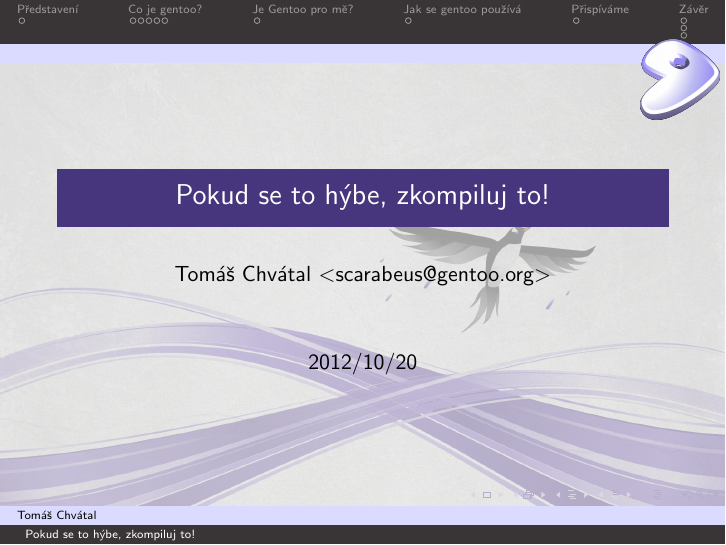
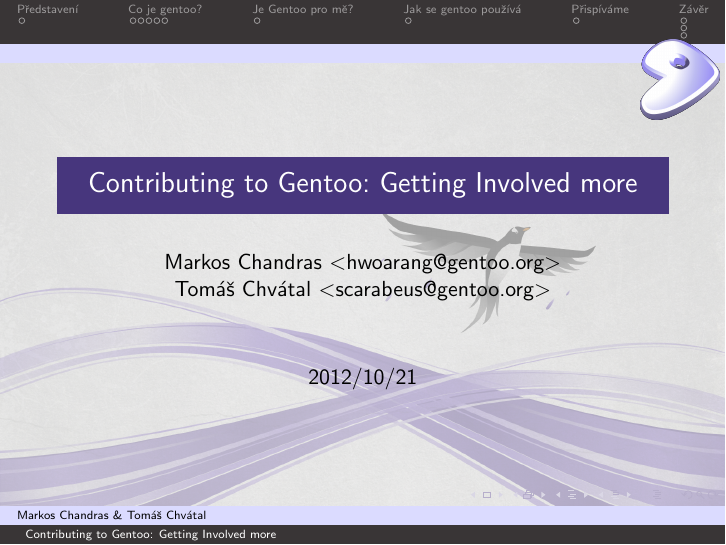
Before and after one commit to plusky/presentations, LaTeX slides (contribute-gentoo-2012/contribute-2012.tex): page 1 of 13. Compiled offline with pdfLaTeX.

Commit message:
Setup frontpage.

```diff
--- a/contribute-gentoo-2012/contribute-2012.tex
+++ b/contribute-gentoo-2012/contribute-2012.tex
@@ -16,9 +16,9 @@
 \usepackage{verbatim}
 
 %% <change me> %%
-\title{Pokud se to hýbe, zkompiluj to!}
-\author[Tomáš Chvátal]{Tomáš Chvátal $<$scarabeus@gentoo.org$>$}
-\date{2012/10/20}
+\title{Contributing to Gentoo: Getting Involved more}
+\author[Markos Chandras \& Tomáš Chvátal]{Markos Chandras $<$hwoarang@gentoo.org$>$ \\ Tomáš Chvátal $<$scarabeus@gentoo.org$>$}
+\date{2012/10/21}
 %% </change me> %%
 
 %% <logo> %%
```
